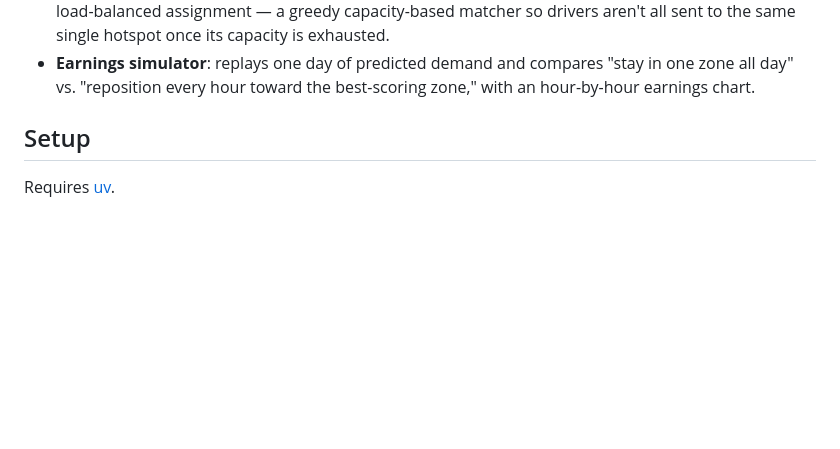
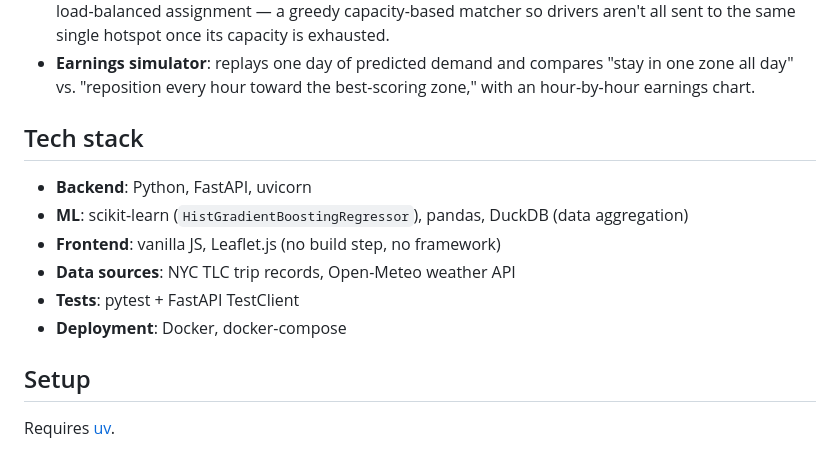
Before and after one commit to atul-23012006/demand-heatmap, a Markdown page: README.md, the part around the change. Drawn GitHub-style; blank space fills up the shorter version.

Commit message:
Add explicit Tech Stack section to README
Assignment submission asks for tech stack called out clearly; previously
it was only implicit across feature bullets.

Co-Authored-By: Claude Sonnet 5 <noreply@anthropic.com>
Claude-Session: https://claude.ai/code/session_016APoWuBqDL7pxzn8FFZ2wk

```diff
--- a/README.md
+++ b/README.md
@@ -24,6 +24,15 @@ driver should reposition to, using real NYC TLC yellow-taxi trip data
 - **Earnings simulator**: replays one day of predicted demand and compares
   "stay in one zone all day" vs. "reposition every hour toward the
   best-scoring zone," with an hour-by-hour earnings chart.
+
+## Tech stack
+
+- **Backend**: Python, FastAPI, uvicorn
+- **ML**: scikit-learn (`HistGradientBoostingRegressor`), pandas, DuckDB (data aggregation)
+- **Frontend**: vanilla JS, Leaflet.js (no build step, no framework)
+- **Data sources**: NYC TLC trip records, Open-Meteo weather API
+- **Tests**: pytest + FastAPI TestClient
+- **Deployment**: Docker, docker-compose
 
 ## Setup
 
```
